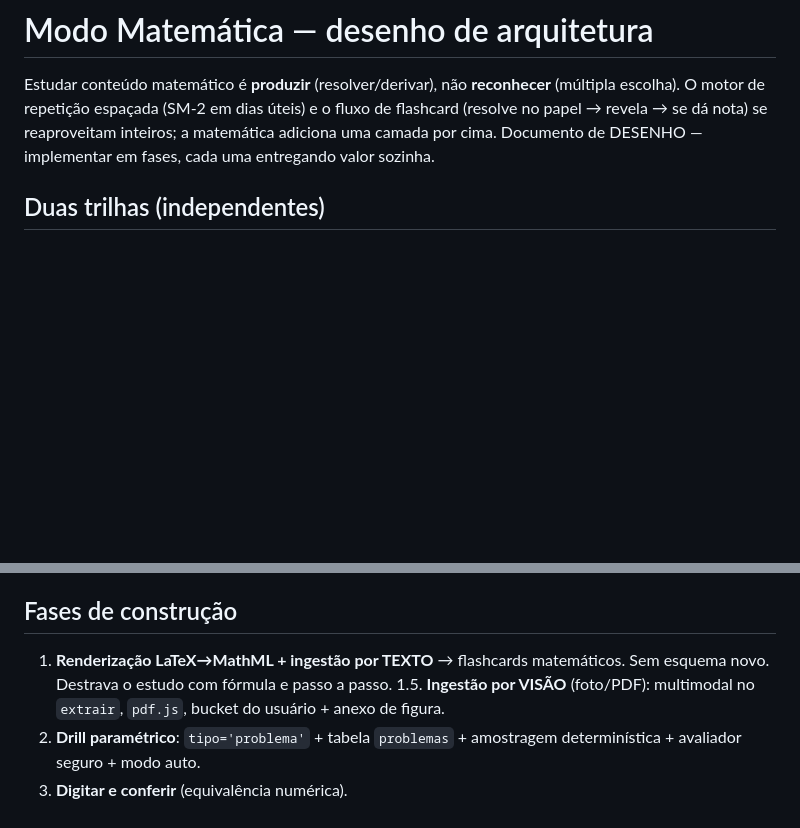
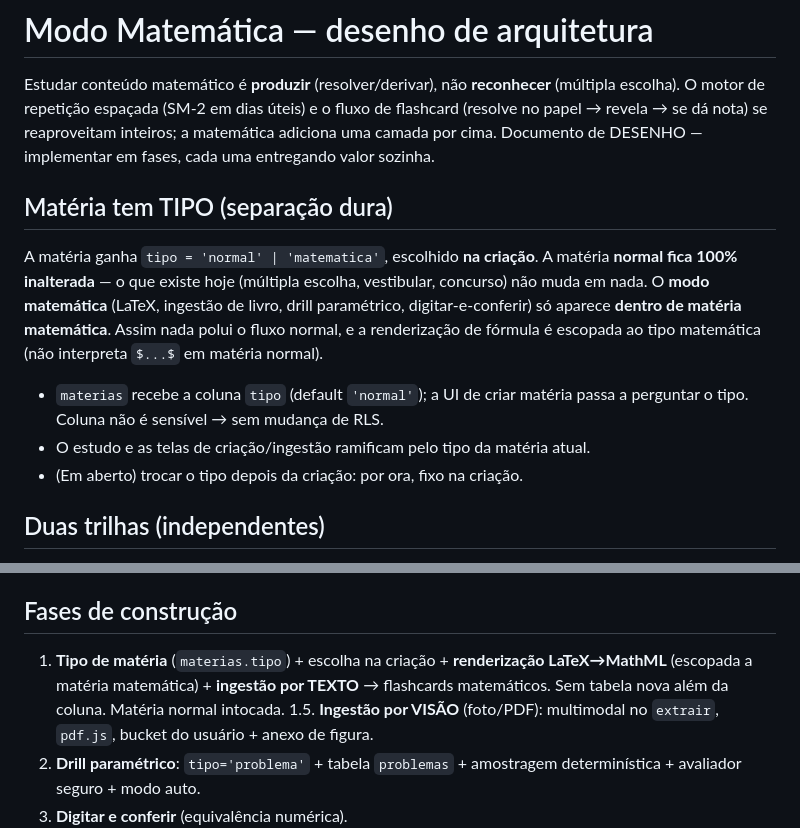
Before and after one commit to rwdias/assistente_estudo, a Markdown page: docs/matematica.md, 2 parts joined by grey strips. GitHub-like rendering; blank space fills up the shorter version.

Commit message:
docs: matéria tem tipo (normal|matematica); modo math escopado à matéria matemática

```diff
--- a/docs/matematica.md
+++ b/docs/matematica.md
@@ -5,6 +5,20 @@ Estudar conteúdo matemático é **produzir** (resolver/derivar), não **reconhe
 de flashcard (resolve no papel → revela → se dá nota) se reaproveitam inteiros; a
 matemática adiciona uma camada por cima. Documento de DESENHO — implementar em
 fases, cada uma entregando valor sozinha.
+
+## Matéria tem TIPO (separação dura)
+
+A matéria ganha `tipo = 'normal' | 'matematica'`, escolhido **na criação**. A
+matéria **normal fica 100% inalterada** — o que existe hoje (múltipla escolha,
+vestibular, concurso) não muda em nada. O **modo matemática** (LaTeX, ingestão de
+livro, drill paramétrico, digitar-e-conferir) só aparece **dentro de matéria
+matemática**. Assim nada polui o fluxo normal, e a renderização de fórmula é
+escopada ao tipo matemática (não interpreta `$...$` em matéria normal).
+
+- `materias` recebe a coluna `tipo` (default `'normal'`); a UI de criar matéria
+  passa a perguntar o tipo. Coluna não é sensível → sem mudança de RLS.
+- O estudo e as telas de criação/ingestão ramificam pelo tipo da matéria atual.
+- (Em aberto) trocar o tipo depois da criação: por ora, fixo na criação.
 
 ## Duas trilhas (independentes)
 
@@ -109,8 +123,9 @@ já descarta URL fora do Storage do projeto — novo bucket no mesmo host funcio
 
 ## Fases de construção
 
-1. **Renderização LaTeX→MathML + ingestão por TEXTO** → flashcards matemáticos.
-   Sem esquema novo. Destrava o estudo com fórmula e passo a passo.
+1. **Tipo de matéria** (`materias.tipo`) + escolha na criação + **renderização
+   LaTeX→MathML** (escopada a matéria matemática) + **ingestão por TEXTO** →
+   flashcards matemáticos. Sem tabela nova além da coluna. Matéria normal intocada.
 1.5. **Ingestão por VISÃO** (foto/PDF): multimodal no `extrair`, `pdf.js`, bucket do
    usuário + anexo de figura.
 2. **Drill paramétrico**: `tipo='problema'` + tabela `problemas` + amostragem
```
